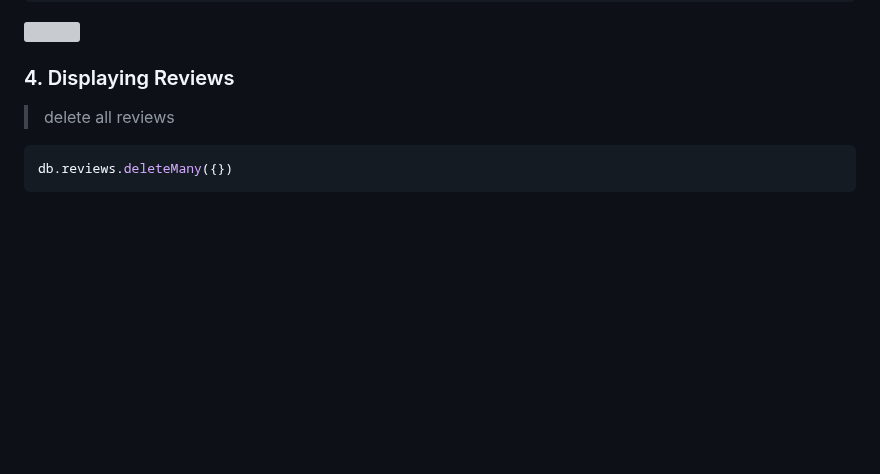
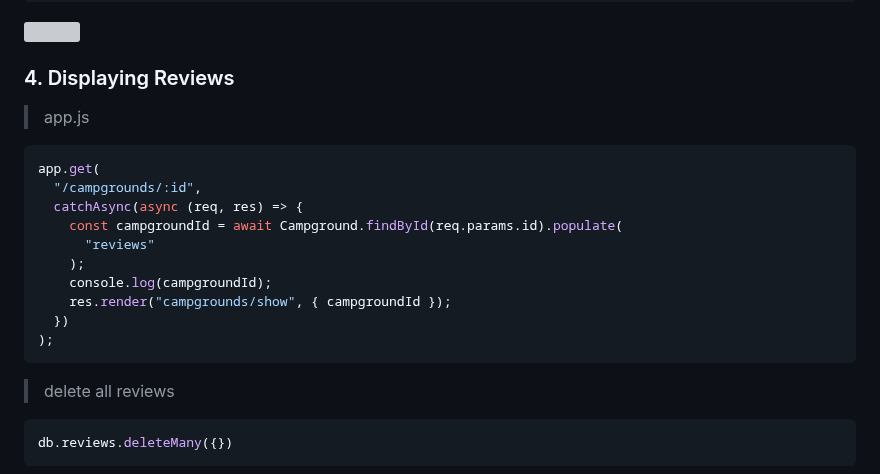
Before and after one commit to itsyuimorii/The-Web-Developer-Bootcamp-2023, a Markdown page: 🌟 Final Capstone/README.md, the part around one of its changes. Drawn GitHub-style; blank space fills up the shorter version; grey boxes are pictures that could not be loaded.

````diff
--- a/🌟 Final Capstone/README.md
+++ b/🌟 Final Capstone/README.md
@@ -1753,6 +1753,23 @@ app.post(
 
 ### 4. Displaying Reviews
 
+> app.js
+
+```js
+app.get(
+  "/campgrounds/:id",
+  catchAsync(async (req, res) => {
+    const campgroundId = await Campground.findById(req.params.id).populate(
+      "reviews"
+    );
+    console.log(campgroundId);
+    res.render("campgrounds/show", { campgroundId });
+  })
+);
+```
+
+
+
 > delete all reviews
 
 ```js
````
Also changed, not shown: other parts of 🌟 Final Capstone/README.md (+4 -0 lines).
